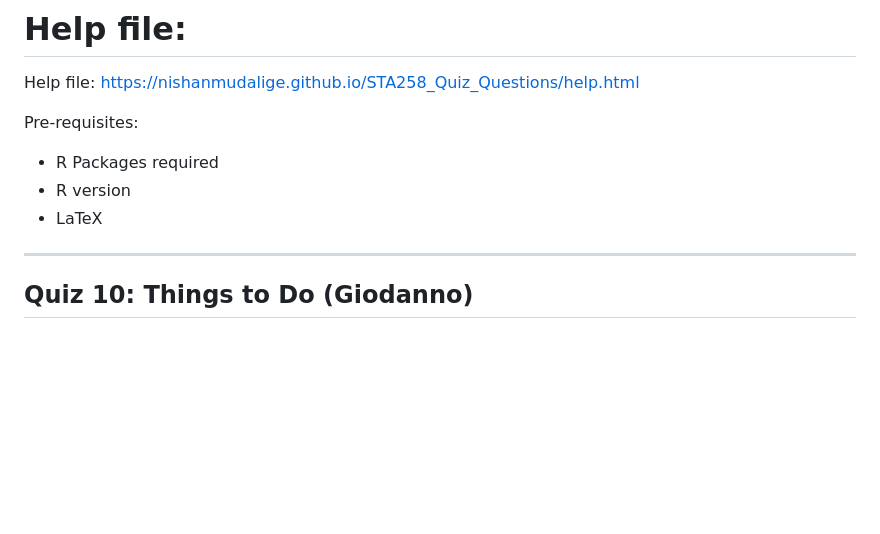
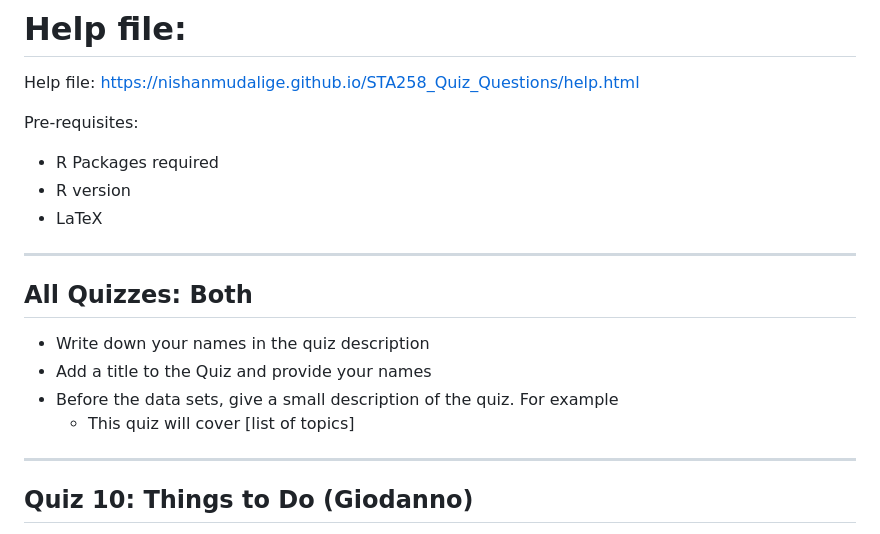
Before and after one commit to nishanmudalige/STA258_Quiz_Questions, a Markdown page: README.md, the part around the change. Rendered like a GitHub page; blank space fills up the shorter version.

Commit message:
Update README with quiz submission instructions
Added guidelines for quizzes in the README.

```diff
--- a/README.md
+++ b/README.md
@@ -10,6 +10,15 @@ Pre-requisites:
   - R Packages required
   - R version
   - LaTeX
+
+---
+## All Quizzes: Both
+
+- Write down your names in the quiz description
+- Add a title to the Quiz and provide your names
+- Before the data sets, give a small description of the quiz. For example
+  - This quiz will cover [list of topics]
+
 
 ---
 
```
